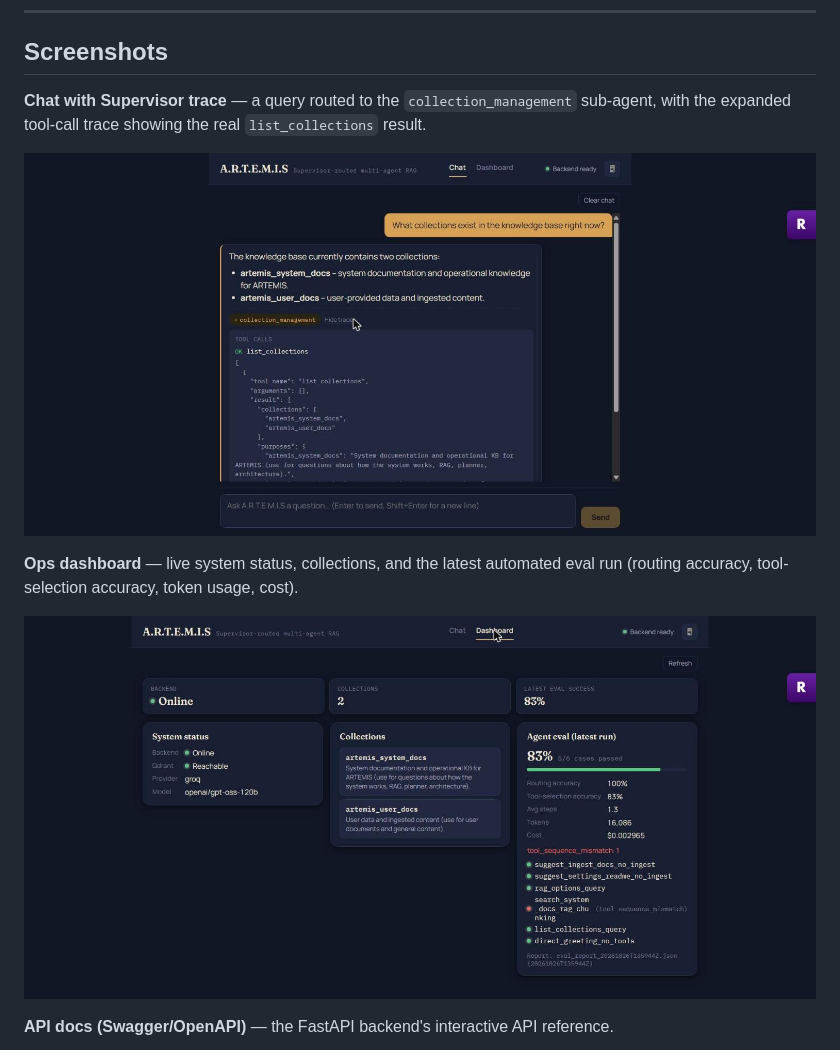
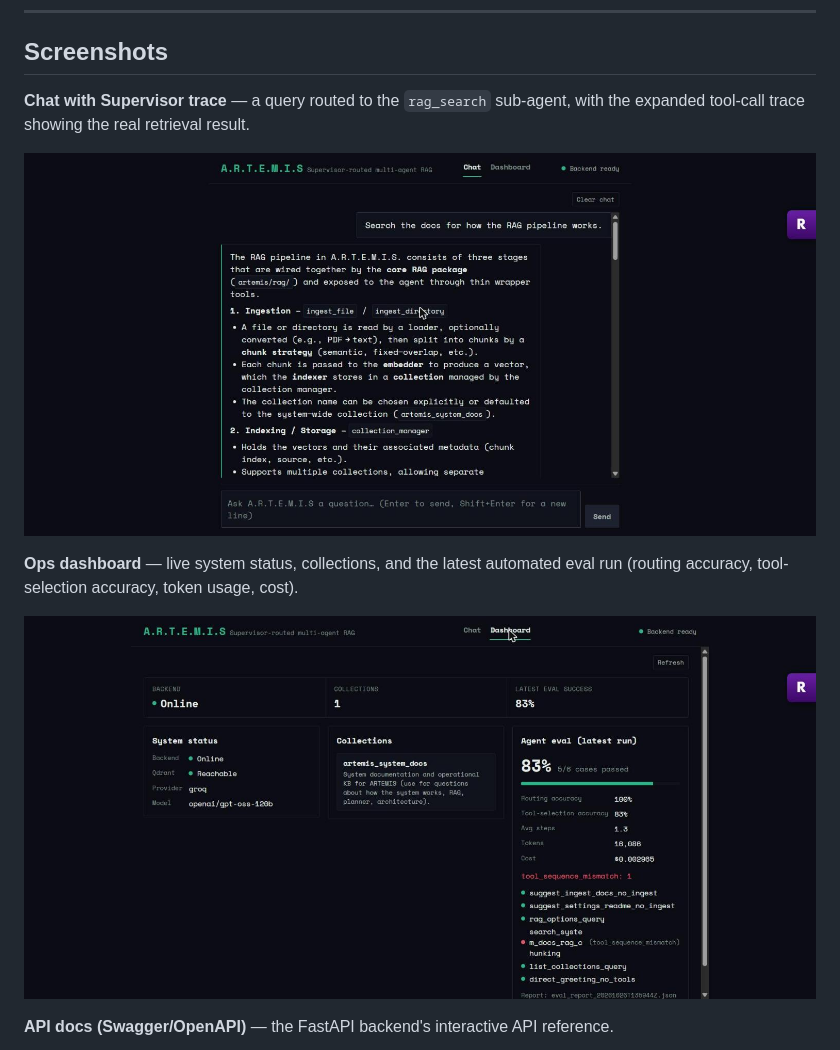
Before and after one commit to Anshumanv28/A.R.T.E.M.I.S, a Markdown page: README.md, the part around the change. Rendered like a GitHub page; pictures changed too: docs/screenshots/chat-supervisor-trace.jpg, docs/screenshots/ops-dashboard.jpg.

```diff
--- a/README.md
+++ b/README.md
@@ -13,7 +13,7 @@
 
 ## Screenshots
 
-**Chat with Supervisor trace** — a query routed to the `collection_management` sub-agent, with the expanded tool-call trace showing the real `list_collections` result.
+**Chat with Supervisor trace** — a query routed to the `rag_search` sub-agent, with the expanded tool-call trace showing the real retrieval result.
 
 ![Chat with Supervisor trace](docs/screenshots/chat-supervisor-trace.jpg)
 
```
Also changed, not shown: 10 other files.
